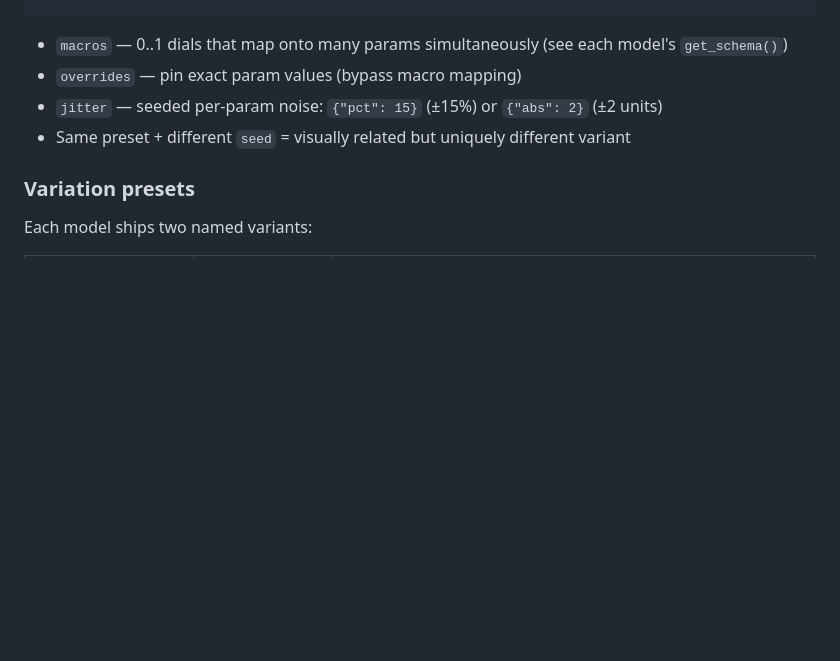
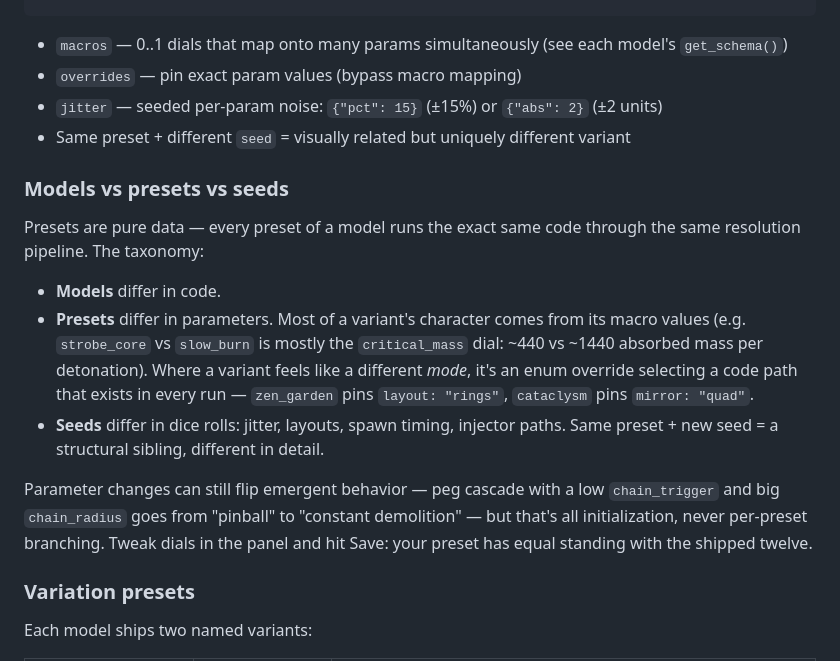
Before and after one commit to audiodude/vxstory, a Markdown page: README.md, the part around the change. GitHub-like rendering; blank space fills up the shorter version.

Commit message:
README: explain models vs presets vs seeds
Co-Authored-By: Claude Fable 5 <noreply@anthropic.com>

```diff
--- a/README.md
+++ b/README.md
@@ -47,6 +47,25 @@ JSON files in `<model>/presets/`. Format:
 - `jitter` — seeded per-param noise: `{"pct": 15}` (±15%) or `{"abs": 2}` (±2 units)
 - Same preset + different `seed` = visually related but uniquely different variant
 
+### Models vs presets vs seeds
+
+Presets are pure data — every preset of a model runs the exact same code through the
+same resolution pipeline. The taxonomy:
+
+- **Models** differ in code.
+- **Presets** differ in parameters. Most of a variant's character comes from its macro
+  values (e.g. `strobe_core` vs `slow_burn` is mostly the `critical_mass` dial: ~440 vs
+  ~1440 absorbed mass per detonation). Where a variant feels like a different *mode*,
+  it's an enum override selecting a code path that exists in every run — `zen_garden`
+  pins `layout: "rings"`, `cataclysm` pins `mirror: "quad"`.
+- **Seeds** differ in dice rolls: jitter, layouts, spawn timing, injector paths. Same
+  preset + new seed = a structural sibling, different in detail.
+
+Parameter changes can still flip emergent behavior — peg cascade with a low
+`chain_trigger` and big `chain_radius` goes from "pinball" to "constant demolition" —
+but that's all initialization, never per-preset branching. Tweak dials in the panel and
+hit Save: your preset has equal standing with the shipped twelve.
+
 ### Variation presets
 
 Each model ships two named variants:
```
